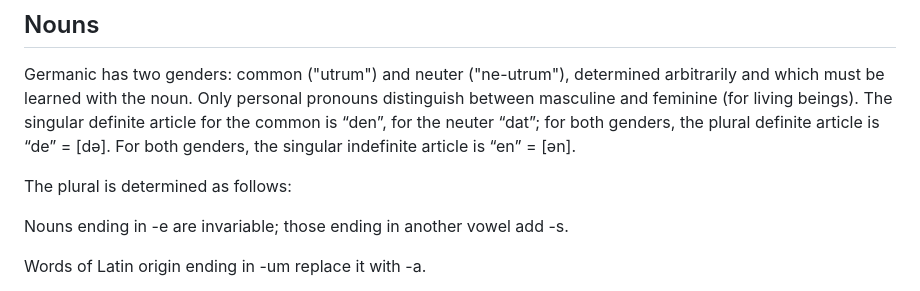
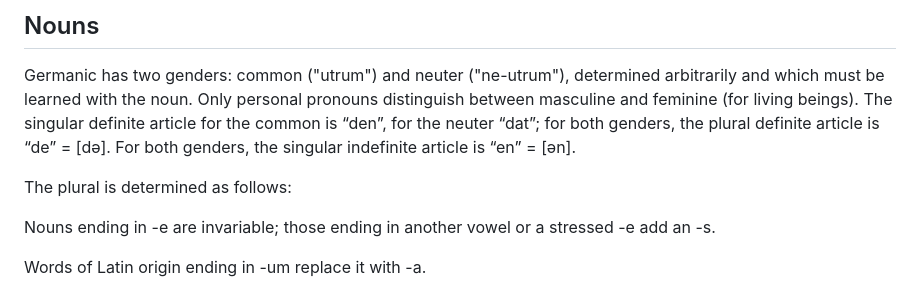
Before and after one commit to saxdan-lang/saxdan-lang.github.io, a Markdown page: grammar.md, the part around the change. Rendered like a GitHub page.

Commit message:
stressed -e plural add -s

```diff
--- a/grammar.md
+++ b/grammar.md
@@ -33,7 +33,7 @@ Germanic has two genders: common ("utrum") and neuter ("ne-utrum"), determined a
 
 The plural is determined as follows:
 
-Nouns ending in -e are invariable; those ending in another vowel add -s.
+Nouns ending in -e are invariable; those ending in another vowel or a stressed -e add an -s.
 
 Words of Latin origin ending in -um replace it with -a.
 
```
